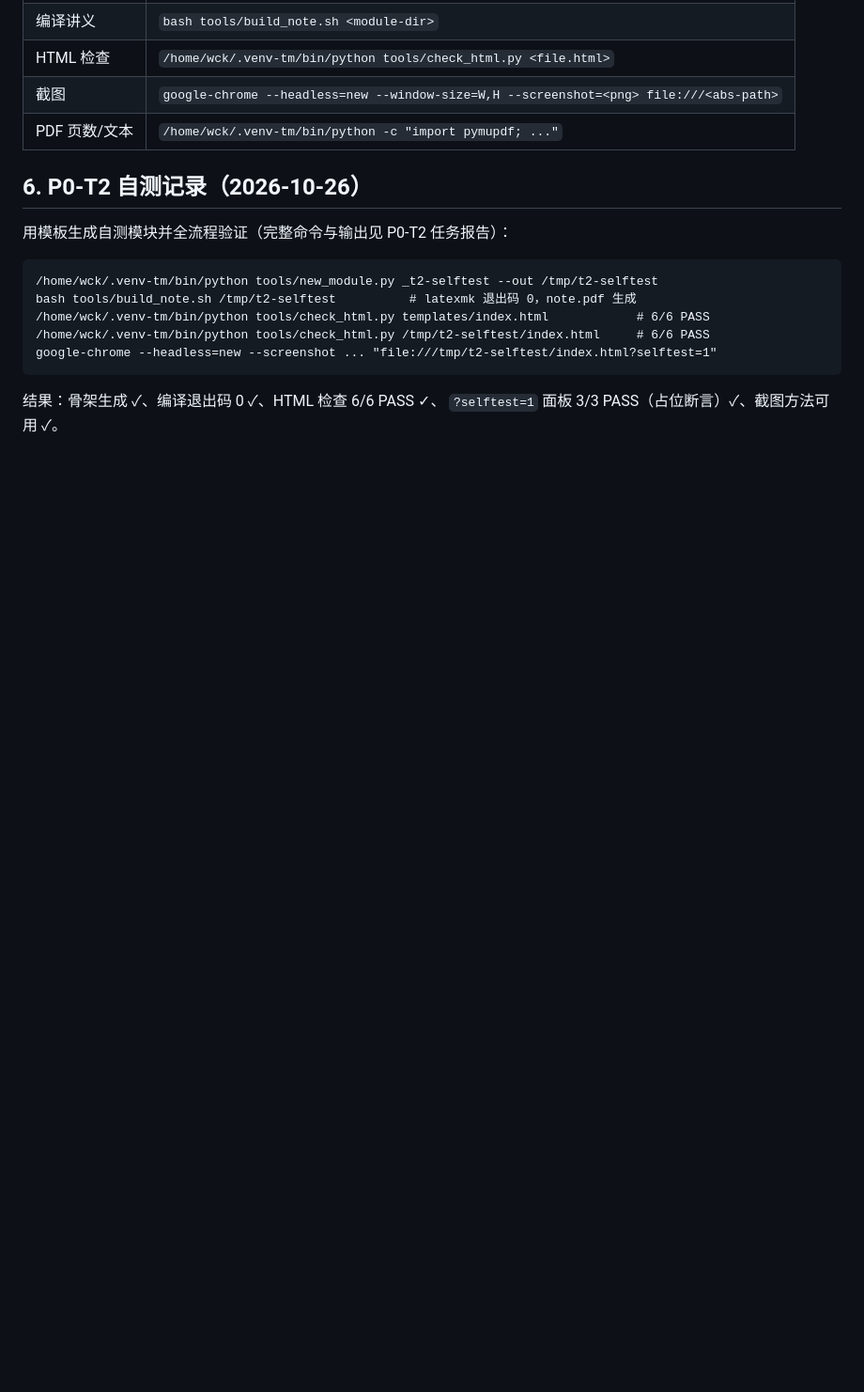
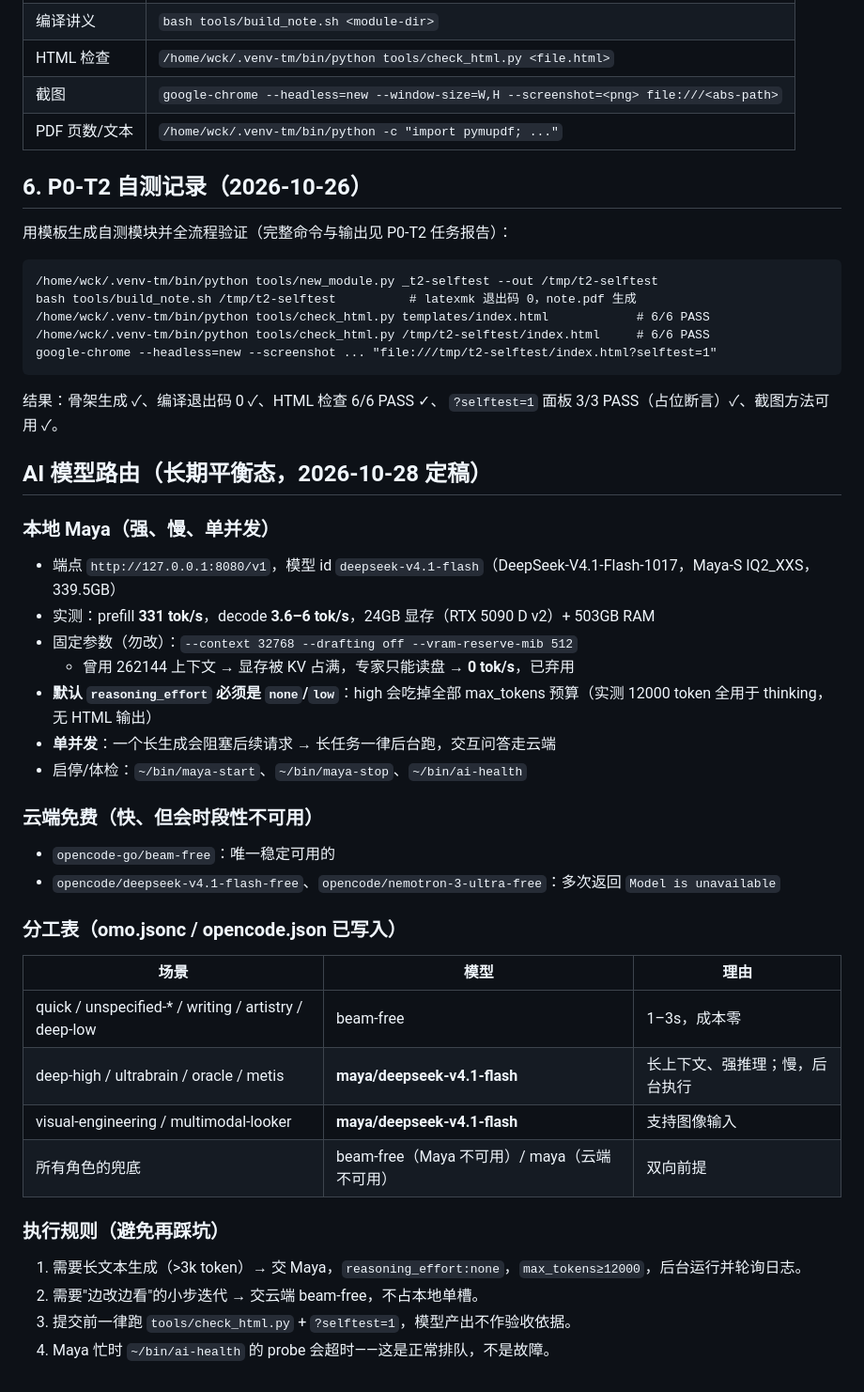
Before and after one commit to wck3069/Theoretical-Mechanics, a Markdown page: qa/global/toolchain.md, the part around the change. Shown at 94% size. GitHub-like rendering; blank space fills up the shorter version.

Commit message:
docs(toolchain): record long-term AI routing balance — local Maya for deep work, cloud free for fast loop, fallbacks both ways

```diff
--- a/qa/global/toolchain.md
+++ b/qa/global/toolchain.md
@@ -85,3 +85,32 @@ google-chrome --headless=new --screenshot ... "file:///tmp/t2-selftest/index.htm
 
 结果：骨架生成 ✓、编译退出码 0 ✓、HTML 检查 6/6 PASS ✓、
 `?selftest=1` 面板 3/3 PASS（占位断言）✓、截图方法可用 ✓。
+
+## AI 模型路由（长期平衡态，2026-10-28 定稿）
+
+### 本地 Maya（强、慢、单并发）
+- 端点 `http://127.0.0.1:8080/v1`，模型 id `deepseek-v4.1-flash`（DeepSeek-V4.1-Flash-1017，Maya-S IQ2_XXS，339.5GB）
+- 实测：prefill **331 tok/s**，decode **3.6–6 tok/s**，24GB 显存（RTX 5090 D v2）+ 503GB RAM
+- 固定参数（勿改）：`--context 32768 --drafting off --vram-reserve-mib 512`
+  - 曾用 262144 上下文 → 显存被 KV 占满，专家只能读盘 → **0 tok/s**，已弃用
+- **默认 `reasoning_effort` 必须是 `none`/`low`**：high 会吃掉全部 max_tokens 预算（实测 12000 token 全用于 thinking，无 HTML 输出）
+- **单并发**：一个长生成会阻塞后续请求 → 长任务一律后台跑，交互问答走云端
+- 启停/体检：`~/bin/maya-start`、`~/bin/maya-stop`、`~/bin/ai-health`
+
+### 云端免费（快、但会时段性不可用）
+- `opencode-go/beam-free`：唯一稳定可用的
+- `opencode/deepseek-v4.1-flash-free`、`opencode/nemotron-3-ultra-free`：多次返回 `Model is unavailable`
+
+### 分工表（omo.jsonc / opencode.json 已写入）
+| 场景 | 模型 | 理由 |
+|---|---|---|
+| quick / unspecified-* / writing / artistry / deep-low | beam-free | 1–3s，成本零 |
+| deep-high / ultrabrain / oracle / metis | **maya/deepseek-v4.1-flash** | 长上下文、强推理；慢，后台执行 |
+| visual-engineering / multimodal-looker | **maya/deepseek-v4.1-flash** | 支持图像输入 |
+| 所有角色的兜底 | beam-free（Maya 不可用）/ maya（云端不可用） | 双向前提 |
+
+### 执行规则（避免再踩坑）
+1. 需要长文本生成（>3k token）→ 交 Maya，`reasoning_effort:none`，`max_tokens≥12000`，后台运行并轮询日志。
+2. 需要"边改边看"的小步迭代 → 交云端 beam-free，不占本地单槽。
+3. 提交前一律跑 `tools/check_html.py` + `?selftest=1`，模型产出不作验收依据。
+4. Maya 忙时 `~/bin/ai-health` 的 probe 会超时——这是正常排队，不是故障。
```
